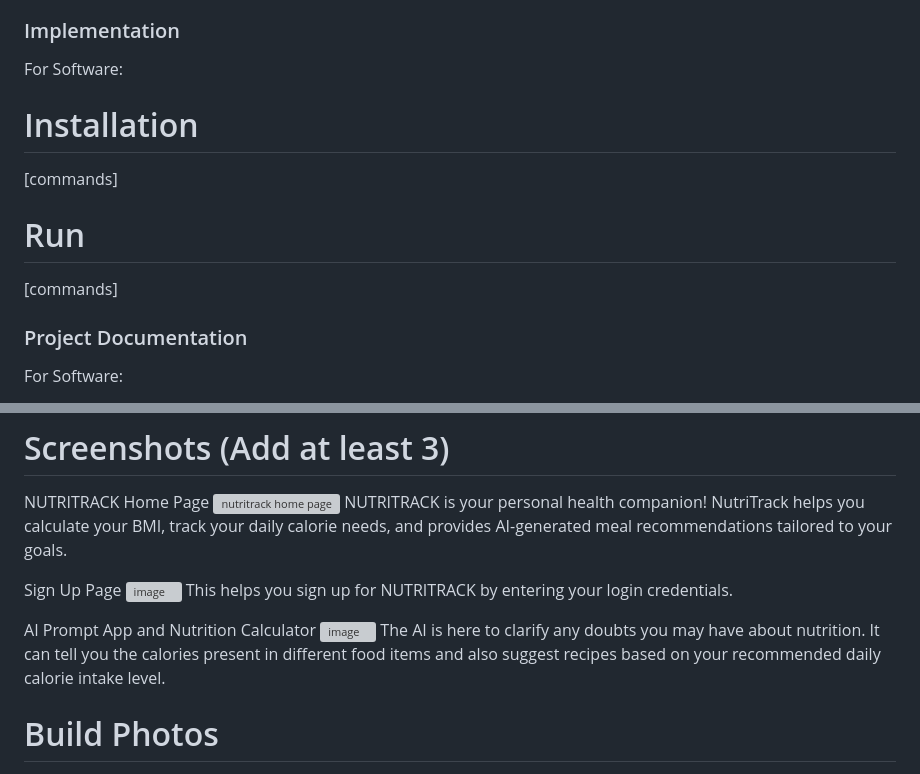
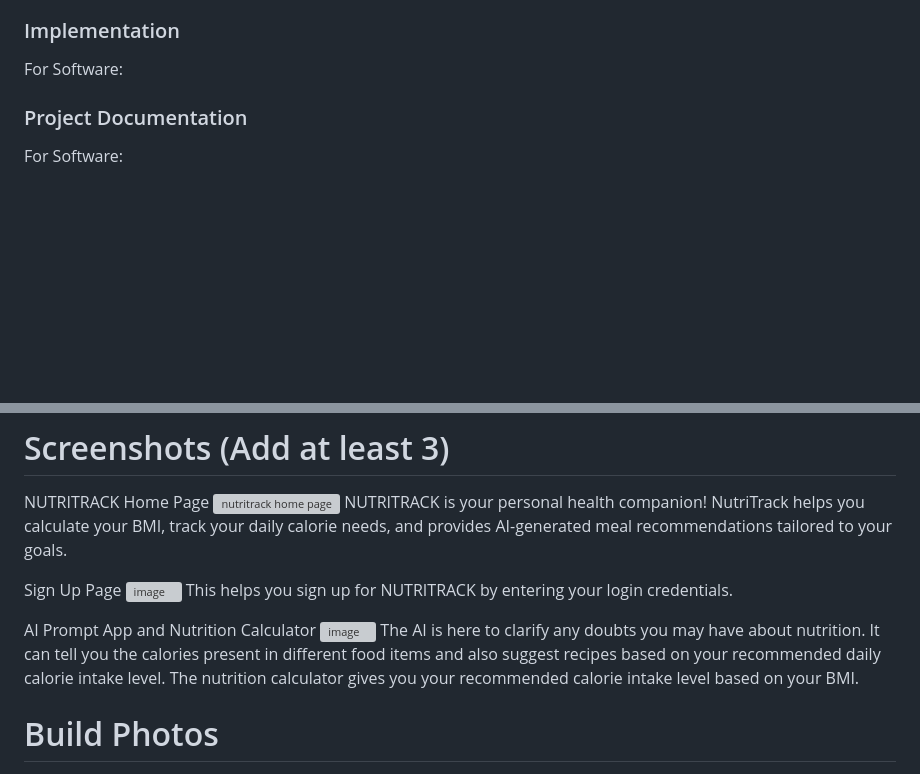
Before and after one commit to JiyaJac/Nutri-Wise, a Markdown page: README.md, 2 parts joined by grey strips. GitHub-like rendering; blank space fills up the shorter version; grey boxes are pictures that could not be loaded.

```diff
--- a/README.md
+++ b/README.md
@@ -34,11 +34,6 @@ For Software:
 
 ### Implementation
 For Software:
-# Installation
-[commands]
-
-# Run
-[commands]
 
 ### Project Documentation
 For Software:
@@ -56,6 +51,7 @@ AI Prompt App and Nutrition Calculator
 ![image](https://github.com/user-attachments/assets/ec55c834-9701-414e-9137-0154154db59c)
 The AI is here to clarify any doubts you may have about nutrition. It can tell you the calories present in different food items and also suggest recipes based on
 your recommended daily calorie intake level.
+The nutrition calculator gives you your recommended calorie intake level based on your BMI.
 
 
 # Build Photos
```
